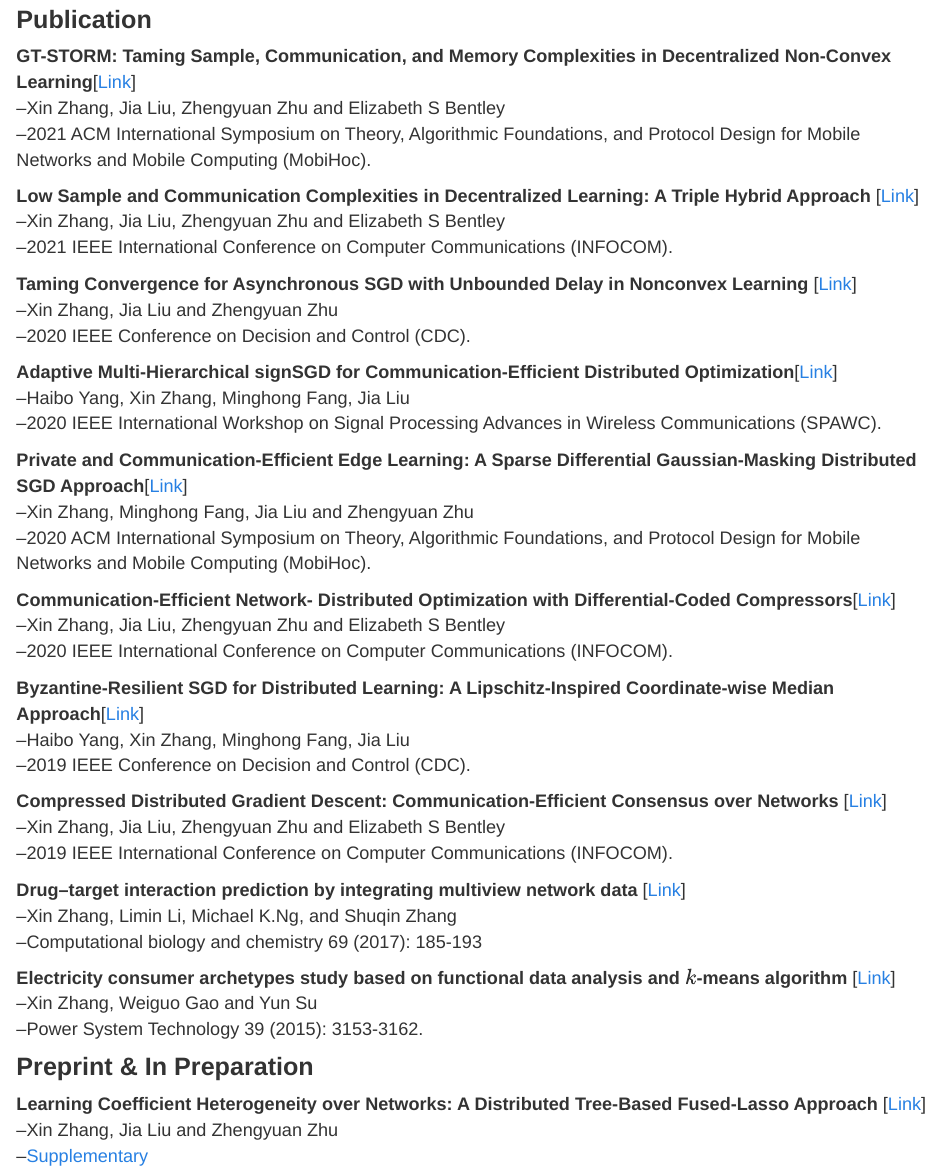
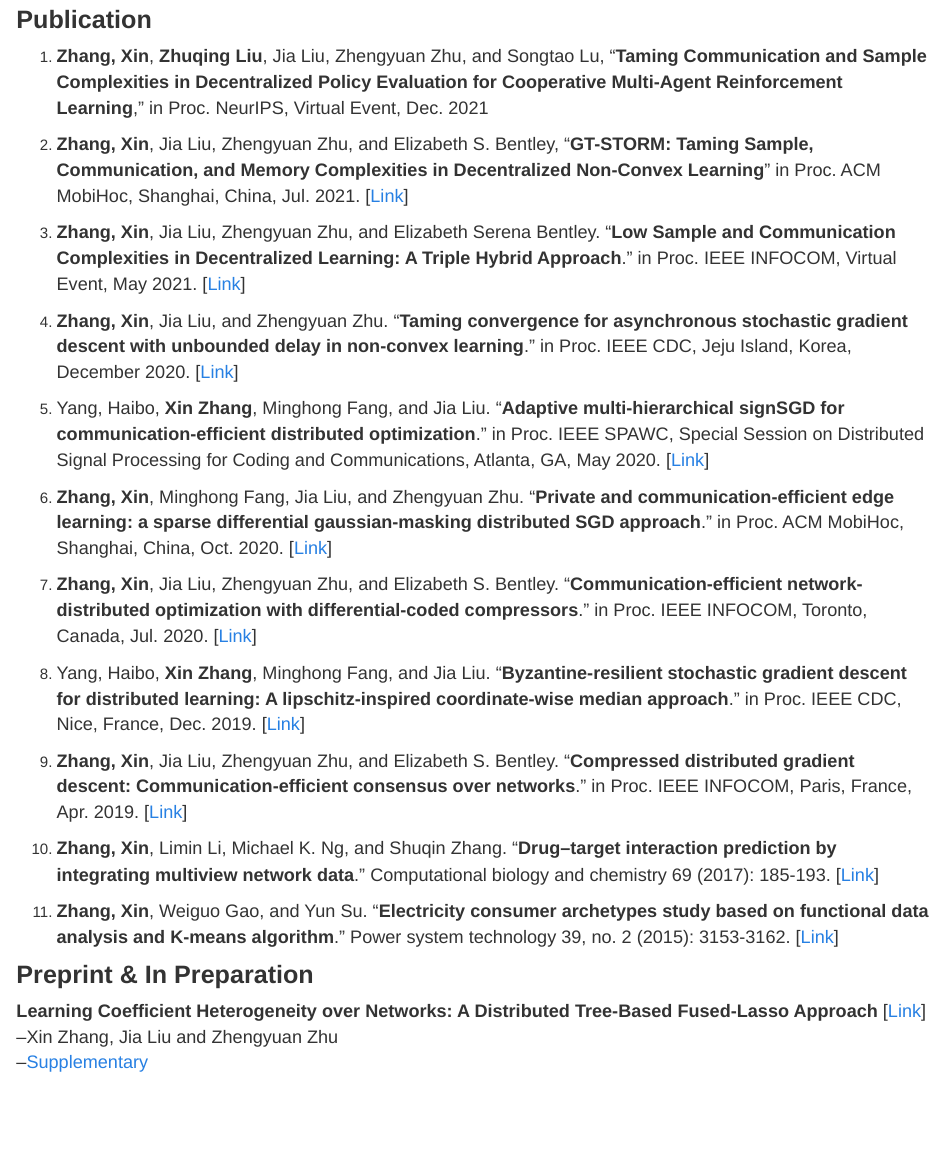
Before and after one commit to xinzhang-nac/xinzhang-nac-old.github.io, an R Markdown document (publications.Rmd): the page in a window 1100 px wide, from 130 px down. The pictures show the output file publications.html that the author committed with the source, opened offline; library style sheets and scripts come from the installed R packages.

Commit message:
Update
Update

```diff
--- a/publications.Rmd
+++ b/publications.Rmd
@@ -5,45 +5,29 @@ title: 'Publication-N.A.C'
 
 ### **Publication**
 
-**GT-STORM: Taming Sample, Communication, and Memory Complexities in Decentralized Non-Convex Learning**[[Link]()]
---Xin Zhang, Jia Liu, Zhengyuan Zhu and Elizabeth S Bentley
---2021 ACM International Symposium on Theory, Algorithmic Foundations, and Protocol Design for Mobile Networks and Mobile Computing (MobiHoc).
+1. **Zhang, Xin**, **Zhuqing Liu**, Jia Liu, Zhengyuan Zhu, and Songtao Lu, "**Taming Communication and Sample Complexities in Decentralized Policy Evaluation for Cooperative Multi-Agent Reinforcement Learning**," in Proc. NeurIPS, Virtual Event, Dec. 2021
 
-**Low Sample and Communication Complexities in Decentralized Learning: A Triple Hybrid Approach** [[Link](https://kevinliu-osu-ece.github.io/publications/Hybrid_DGD.pdf)]
---Xin Zhang, Jia Liu, Zhengyuan Zhu and Elizabeth S Bentley
---2021 IEEE International Conference on Computer Communications (INFOCOM).
+1. **Zhang, Xin**, Jia Liu, Zhengyuan Zhu, and Elizabeth S. Bentley, "**GT-STORM: Taming Sample, Communication, and Memory Complexities in Decentralized Non-Convex Learning**" in Proc. ACM MobiHoc, Shanghai, China, Jul. 2021. [[Link](https://arxiv.org/pdf/2105.01231.pdf)]
 
-**Taming Convergence for Asynchronous SGD with Unbounded Delay in Nonconvex Learning** [[Link](https://arxiv.org/pdf/1805.09470.pdf)]
---Xin Zhang, Jia Liu and Zhengyuan Zhu
---2020 IEEE Conference on Decision and Control (CDC).
+2. **Zhang, Xin**, Jia Liu, Zhengyuan Zhu, and Elizabeth Serena Bentley. "**Low Sample and Communication Complexities in Decentralized Learning: A Triple Hybrid Approach**." in Proc. IEEE INFOCOM, Virtual Event, May 2021. [[Link](https://kevinliu-osu-ece.github.io/publications/Hybrid_DGD.pdf)]
 
-**Adaptive Multi-Hierarchical signSGD for Communication-Efficient Distributed Optimization**[[Link](http://web.cs.iastate.edu/~jialiu/publications/sign2SGD.pdf)]
---Haibo Yang, Xin Zhang, Minghong Fang, Jia Liu
---2020 IEEE International Workshop on Signal Processing Advances in Wireless Communications (SPAWC).
+4. **Zhang, Xin**, Jia Liu, and Zhengyuan Zhu. "**Taming convergence for asynchronous stochastic gradient descent with unbounded delay in non-convex learning**." in Proc. IEEE CDC, Jeju Island, Korea, December 2020. [[Link](https://arxiv.org/pdf/1805.09470.pdf)]
 
-**Private and Communication-Efficient Edge Learning: A Sparse Differential Gaussian-Masking Distributed SGD Approach**[[Link](https://arxiv.org/pdf/2001.03836.pdf)]
---Xin Zhang, Minghong Fang, Jia Liu and Zhengyuan Zhu
---2020 ACM International Symposium on Theory, Algorithmic Foundations, and Protocol Design for Mobile Networks and Mobile Computing (MobiHoc).
+11. Yang, Haibo, **Xin Zhang**, Minghong Fang, and Jia Liu. "**Adaptive multi-hierarchical signSGD for communication-efficient distributed optimization**." in Proc. IEEE SPAWC, Special Session on Distributed Signal Processing for Coding and Communications, Atlanta, GA, May 2020.
+[[Link](http://web.cs.iastate.edu/~jialiu/publications/sign2SGD.pdf)]
 
-**Communication-Efficient Network- Distributed Optimization with Differential-Coded Compressors**[[Link](https://arxiv.org/pdf/1912.03208.pdf)]
---Xin Zhang, Jia Liu, Zhengyuan Zhu and Elizabeth S Bentley
---2020 IEEE International Conference on Computer Communications (INFOCOM).
+6. **Zhang, Xin**, Minghong Fang, Jia Liu, and Zhengyuan Zhu. "**Private and communication-efficient edge learning: a sparse differential gaussian-masking distributed SGD approach**." in Proc. ACM MobiHoc, Shanghai, China, Oct. 2020. [[Link](https://arxiv.org/pdf/2001.03836.pdf)]
 
-**Byzantine-Resilient SGD for Distributed Learning: A Lipschitz-Inspired Coordinate-wise Median Approach**[[Link](https://arxiv.org/pdf/1909.04532.pdf)]
---Haibo Yang, Xin Zhang, Minghong Fang, Jia Liu
---2019 IEEE Conference on Decision and Control (CDC).
+7. **Zhang, Xin**, Jia Liu, Zhengyuan Zhu, and Elizabeth S. Bentley. "**Communication-efficient network-distributed optimization with differential-coded compressors**." in Proc. IEEE INFOCOM, Toronto, Canada, Jul. 2020. [[Link](https://arxiv.org/pdf/1912.03208.pdf)]
 
-**Compressed Distributed Gradient Descent: Communication-Efficient Consensus over Networks** [[Link](https://arxiv.org/pdf/1812.04048.pdf)]
---Xin Zhang, Jia Liu, Zhengyuan Zhu and Elizabeth S Bentley
---2019 IEEE International Conference on Computer Communications (INFOCOM).
+8. Yang, Haibo, **Xin Zhang**, Minghong Fang, and Jia Liu. "**Byzantine-resilient stochastic gradient descent for distributed learning: A lipschitz-inspired coordinate-wise median approach**." in Proc. IEEE CDC, Nice, France, Dec. 2019. [[Link](https://arxiv.org/pdf/1909.04532.pdf)]
 
-**Drug–target interaction prediction by integrating multiview network data** [[Link](https://www.sciencedirect.com/science/article/pii/S1476927117301950)]
---Xin Zhang, Limin Li, Michael K.Ng, and Shuqin Zhang
---Computational biology and chemistry 69 (2017): 185-193
+9. **Zhang, Xin**, Jia Liu, Zhengyuan Zhu, and Elizabeth S. Bentley. "**Compressed distributed gradient descent: Communication-efficient consensus over networks**." in Proc. IEEE INFOCOM, Paris, France, Apr. 2019.  [[Link](https://arxiv.org/pdf/1812.04048.pdf)]
 
-**Electricity consumer archetypes study based on functional data analysis and $k$-means algorithm** [[Link](http://new.oversea.cnki.net/KCMS/detail/detail.aspx?dbcode=CJFQ&dbname=CJFDLAST2015&filename=DWJS201511025&v=MDU3NzFOcm85SFlZUjhlWDFMdXhZUzdEaDFUM3FUcldNMUZyQ1VSTE9mWWVkcUZ5bmtWN3ZLSVRyQmZiRzRIOVQ=)]
---Xin Zhang, Weiguo Gao and Yun Su
---Power System Technology  39 (2015): 3153-3162.
+10. **Zhang, Xin**, Limin Li, Michael K. Ng, and Shuqin Zhang. "**Drug–target interaction prediction by integrating multiview network data**." Computational biology and chemistry 69 (2017): 185-193. [[Link](https://www.sciencedirect.com/science/article/pii/S1476927117301950)]
+
+11. **Zhang, Xin**, Weiguo Gao, and Yun Su. "**Electricity consumer archetypes study based on functional data analysis and K-means algorithm**." Power system technology 39, no. 2 (2015): 3153-3162. [[Link](http://new.oversea.cnki.net/KCMS/detail/detail.aspx?dbcode=CJFQ&dbname=CJFDLAST2015&filename=DWJS201511025&v=MDU3NzFOcm85SFlZUjhlWDFMdXhZUzdEaDFUM3FUcldNMUZyQ1VSTE9mWWVkcUZ5bmtWN3ZLSVRyQmZiRzRIOVQ=)]
+
 
 ### **Preprint & In Preparation**
 
```
Also changed, not shown: publications.html, tour.html.
